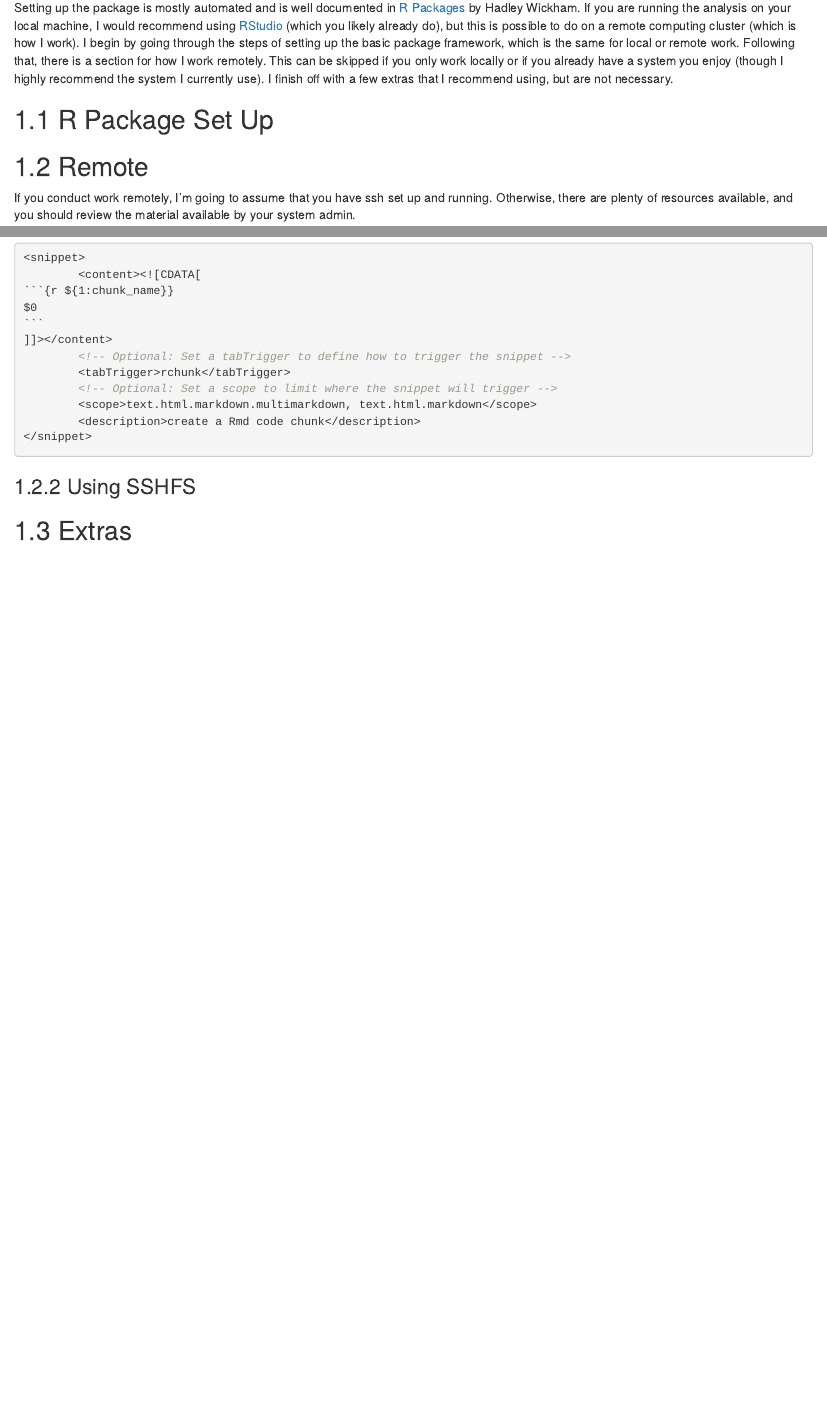
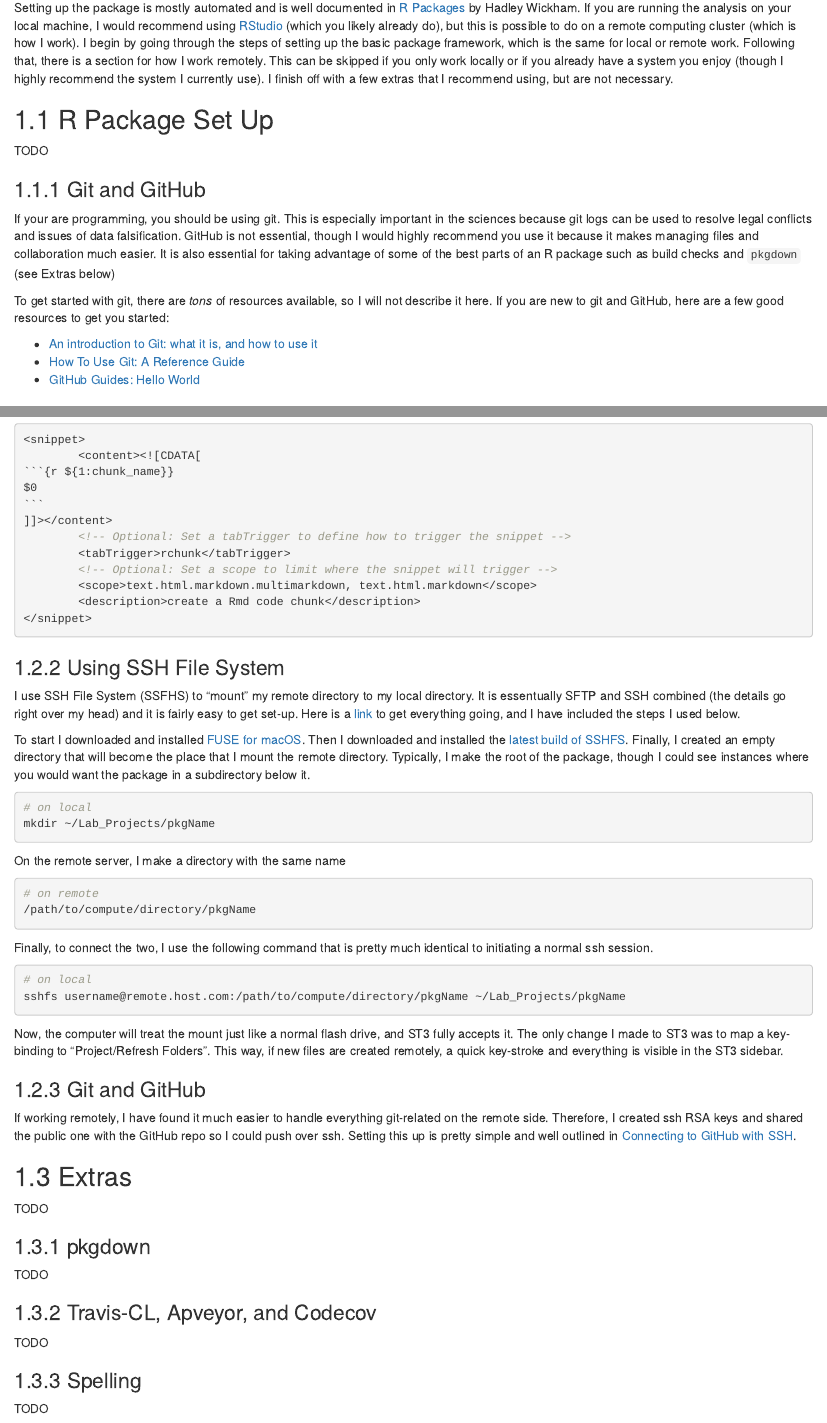
Before and after one commit to jhrcook/package-as-analysis, an R Markdown document (Getting-Started.Rmd): the page in a window 1100 px wide, from 70 px down, and a second part further down, joined at a grey line. Rendered offline with R 4.5, knitr and Pandoc, with nearby package versions; drawn as R Markdown's standard HTML page in place of the format the file asks for.

Commit message:
SSHFS and finished ST3 in Getting Started

`````diff
--- a/Getting-Started.Rmd
+++ b/Getting-Started.Rmd
@@ -4,6 +4,17 @@ Setting up the package is mostly automated and is well documented in [R Packages
 
 ## R Package Set Up
 
+TODO
+
+### Git and GitHub
+
+If your are programming, you should be using git. This is especially important in the sciences because git logs can be used to resolve legal conflicts and issues of data falsification. GitHub is not essential, though I would highly recommend you use it because it makes managing files and collaboration much easier. It is also essential for taking advantage of some of the best parts of an R package such as build checks and `pkgdown` (see Extras below)
+
+To get started with git, there are *tons* of resources available, so I will not describe it here. If you are new to git and GitHub, here are a few good resources to get you started:
+
+* [An introduction to Git: what it is, and how to use it](https://medium.freecodecamp.org/what-is-git-and-how-to-use-it-c341b049ae61)
+* [How To Use Git: A Reference Guide](https://www.digitalocean.com/community/tutorials/how-to-use-git-a-reference-guide)
+* [GitHub Guides: Hello World](https://guides.github.com/activities/hello-world/)
 
 
 ## Remote
@@ -41,8 +52,51 @@ $0
 </snippet>
 ````
 
-### Using SSHFS
+### Using SSH File System
 
+I use SSH File System (SSFHS) to "mount" my remote directory to my local directory. It is essentually SFTP and SSH combined (the details go right over my head) and it is fairly easy to get set-up. Here is a [link](https://github.com/osxfuse/osxfuse/wiki/SSHFS) to get everything going, and I have included the steps I used below.
+
+To start I downloaded and installed [FUSE for macOS](https://osxfuse.github.io). Then I downloaded and installed the [latest build of SSHFS](https://github.com/osxfuse/sshfs/releases). Finally, I created an empty directory that will become the place that I mount the remote directory. Typically, I make the root of the package, though I could see instances where you would want the package in a subdirectory below it.
+
+```bash
+# on local
+mkdir ~/Lab_Projects/pkgName
+```
+
+On the remote server, I make a directory with the same name
+
+```bash
+# on remote
+/path/to/compute/directory/pkgName
+```
+
+Finally, to connect the two, I use the following command that is pretty much identical to initiating a normal ssh session.
+
+```bash
+# on local
+sshfs username@remote.host.com:/path/to/compute/directory/pkgName ~/Lab_Projects/pkgName
+```
+
+Now, the computer will treat the mount just like a normal flash drive, and ST3 fully accepts it. The only change I made to ST3 was to map a key-binding to "Project/Refresh Folders". This way, if new files are created remotely, a quick key-stroke and everything is visible in the ST3 sidebar.
+
+
+### Git and GitHub
+
+If working remotely, I have found it much easier to handle everything git-related on the remote side. Therefore, I created  ssh RSA keys and shared the public one with the GitHub repo so I could push over ssh. Setting this up is pretty simple and well outlined in [Connecting to GitHub with SSH](https://help.github.com/en/articles/connecting-to-github-with-ssh).
 
 
 ## Extras
+
+TODO
+
+### pkgdown
+
+TODO
+
+### Travis-CL, Apveyor, and Codecov
+
+TODO
+
+### Spelling
+
+TODO
`````
Also changed, not shown: docs/Getting-Started.md, docs/package-as-analysis.tex, docs/search_index.json, 6 other files.
